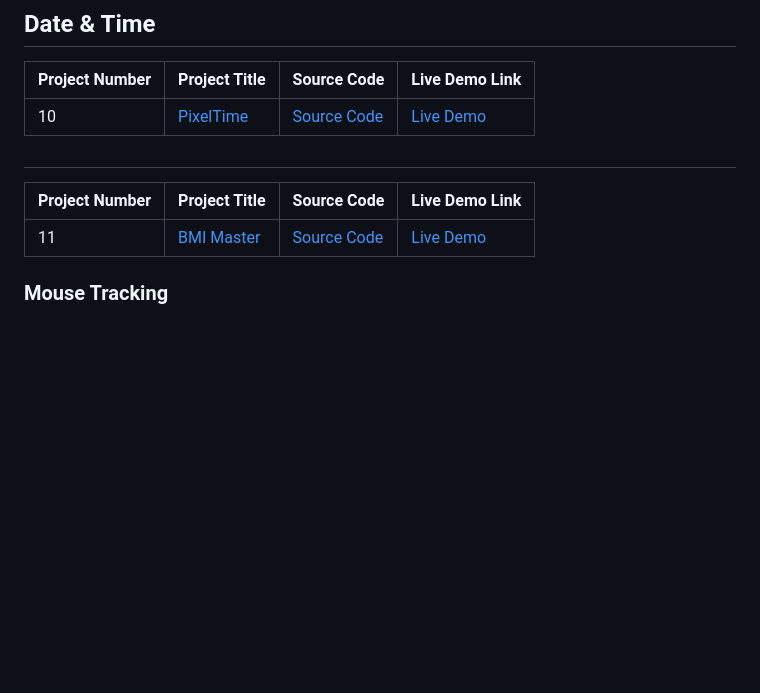
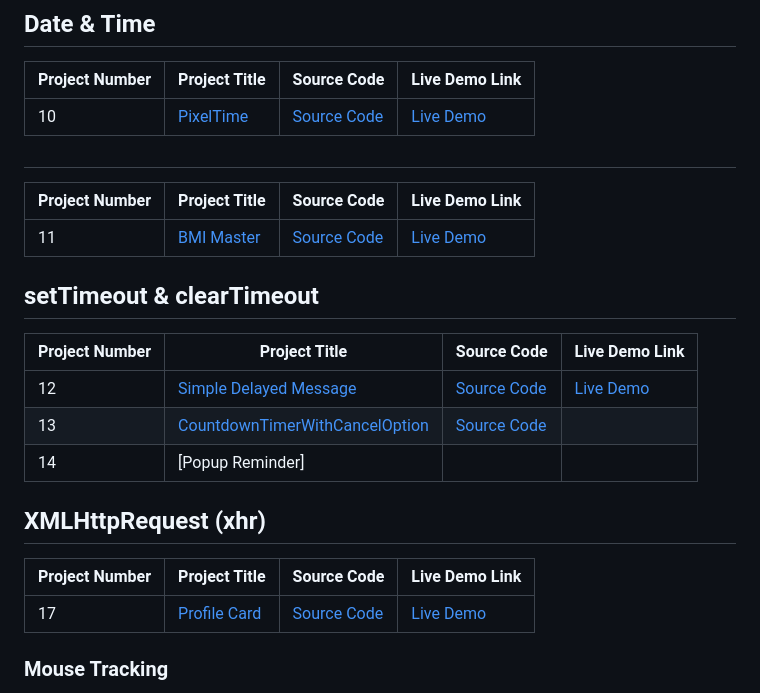
Before and after one commit to ajeetkumarrauniyar/JS-Minor, a Markdown page: README.md, the part around one of its changes. Drawn GitHub-style; blank space fills up the shorter version.

```diff
--- a/README.md
+++ b/README.md
@@ -20,9 +20,23 @@
 
 ##
 
-| Project Number | Project Title  | Source Code                               | Live Demo Link                                                                     |
-| -------------- | -------------- | ----------------------------------------- | ---------------------------------------------------------------------------------- |
+| Project Number | Project Title             | Source Code                               | Live Demo Link                                                                      |
+| -------------- | ------------------------- | ----------------------------------------- | ----------------------------------------------------------------------------------- |
 | 11             | [BMI Master](#bmi-master) | [Source Code](./BMICalculator/index.html) | [Live Demo](https://ajeetkumarrauniyar.github.io/JS-Minor/BMICalculator/index.html) |
+
+## setTimeout & clearTimeout
+
+| Project Number | Project Title                                                         | Source Code                                                | Live Demo Link                                                                       |
+| -------------- | --------------------------------------------------------------------- | ---------------------------------------------------------- | ------------------------------------------------------------------------------------ |
+| 12             | [Simple Delayed Message](#simple-delayed-message)                     | [Source Code](./DelayedMessage/index.html)                 | [Live Demo](https://ajeetkumarrauniyar.github.io/JS-Minor/DelayedMessage/index.html) |
+| 13             | [CountdownTimerWithCancelOption](#countdown-timer-with-cancel-option) | [Source Code](./CountdownTimerWithCancelOption/index.html) |                                                                                      |
+| 14             | [Popup Reminder]                                                      |                                                            |                                                                                      |
+
+## XMLHttpRequest (xhr)
+
+| Project Number | Project Title                 | Source Code                             | Live Demo Link                                                                    |
+| -------------- | ----------------------------- | --------------------------------------- | --------------------------------------------------------------------------------- |
+| 17             | [Profile Card](#profile-card) | [Source Code](./ProfileCard/index.html) | [Live Demo](https://ajeetkumarrauniyar.github.io/JS-Minor/ProfileCard/index.html) |
 
 ### Mouse Tracking
 
```
Also changed, not shown: other parts of README.md (+38 -2 lines).
